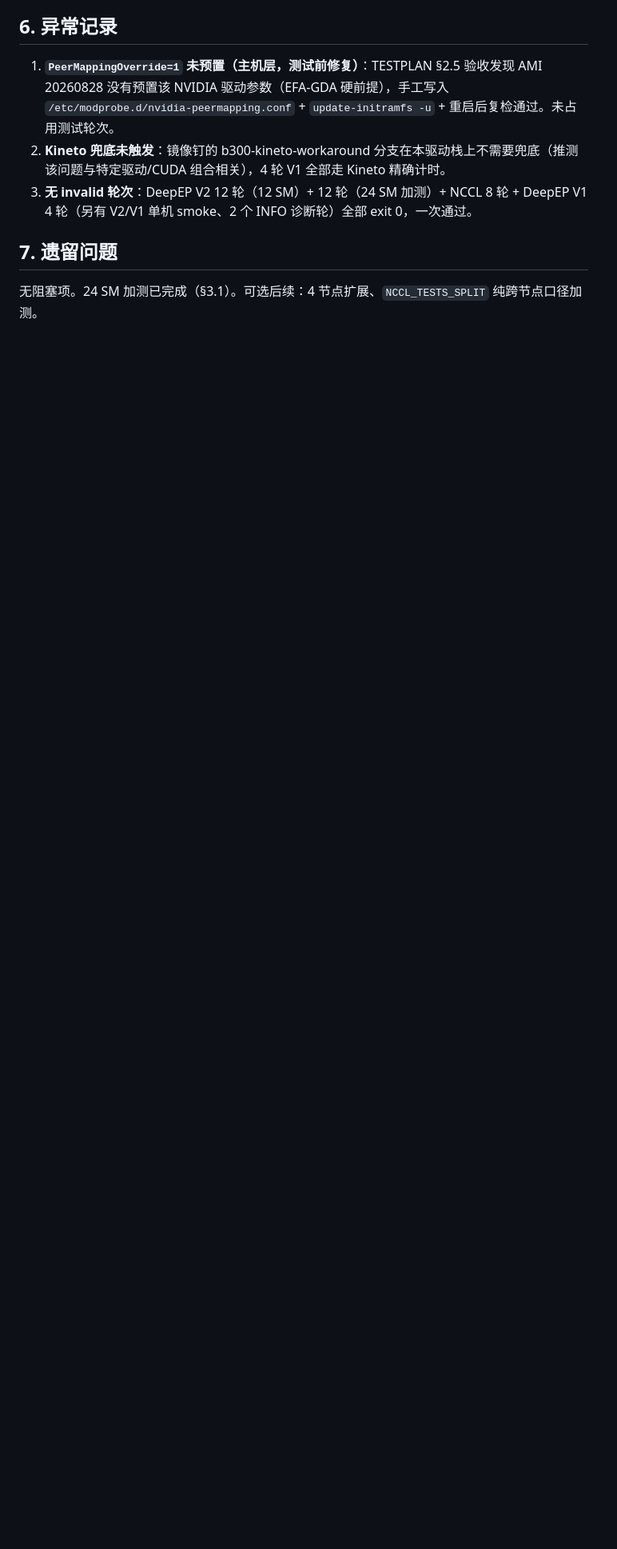
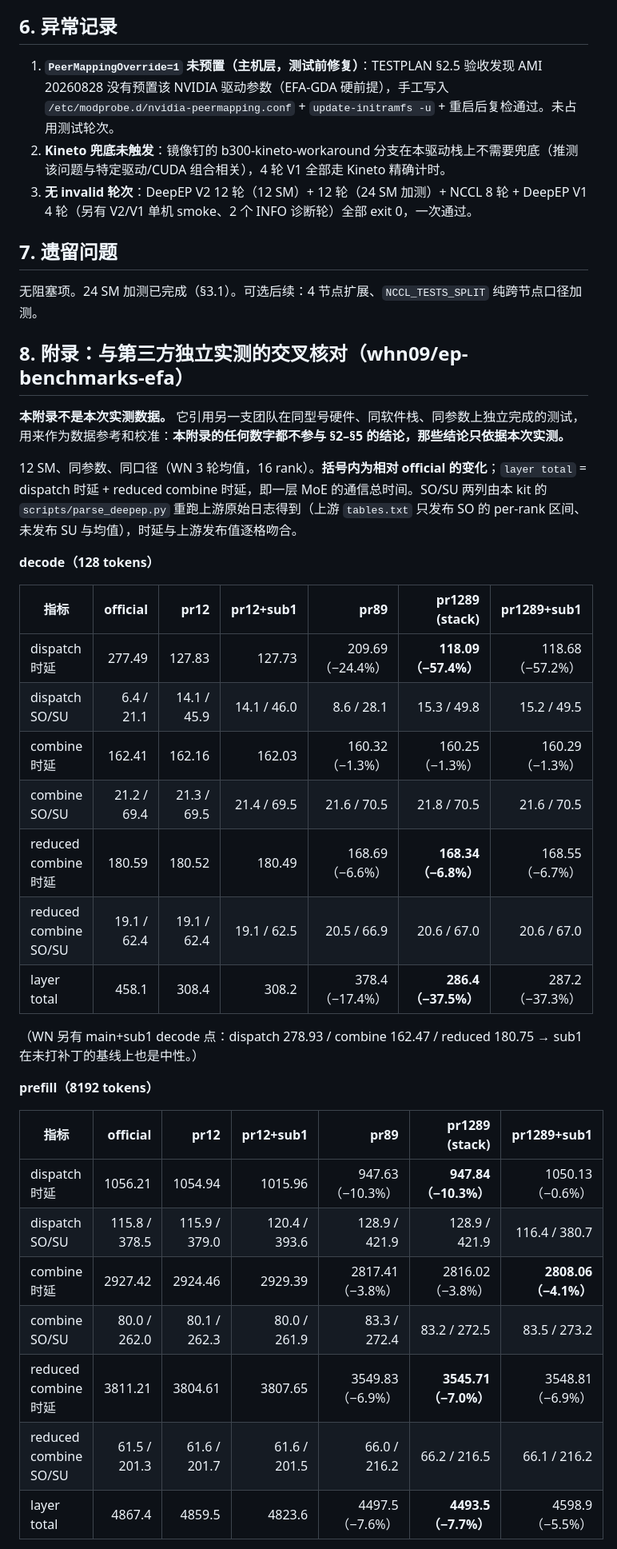
Before and after one commit to terrificdm/p6b300-efa-deepep-nccl-testkit, a Markdown page: examples/report-sample.md, the part around one of its changes. Shown at 80% size. Drawn GitHub-style; blank space fills up the shorter version.

Commit message:
docs(report): add cross-check appendix with whn09 12 SM b300 data
Add §8 appendix quoting whn09/ep-benchmarks-efa's independent 12 SM
campaign on 2x p6-b300, as a reference and sanity check for §2/§3.
Same tokens/hidden/topk/experts/SM, same GIN type 5 and SO accounting,
same CUDA 13.3.1 + ARCH 10.3 + EFA 1.50.0 toolchain, so the numbers are
directly comparable.

- decode (128 tok) and prefill (8192 tok) tables, 6 columns each:
  official / pr12 / pr12+sub1 / pr89 / pr1289 / pr1289+sub1
- pr89, pr1289 and pr1289+sub1 are NOT measured here; they are quoted
  for positioning only. Build steps are in TESTPLAN 3.7.
- Notes the sign flip of EP_NUM_SUB_PARTS=1: -3.7% on pr12 prefill
  dispatch, +102.3 us on pr1289, so sub1 should stay off on pr1289.
- SO/SU columns are re-parsed from the upstream raw logs with this
  kit's scripts/parse_deepep.py, because upstream publishes only SO
  per-rank ranges; latencies match the upstream tables.txt cell by cell.
- All source links are permalinks pinned to upstream commit 0e6a0b5.

The appendix is explicitly excluded from the conclusions in 2-5, which
remain based only on this campaign's own measurements.

```diff
--- a/examples/report-sample.md
+++ b/examples/report-sample.md
@@ -204,3 +204,36 @@ Normal 模式带宽约为 p5en 的 1.7 倍（每卡 200→400 Gb/s），是官
 ## 7. 遗留问题
 
 无阻塞项。24 SM 加测已完成（§3.1）。可选后续：4 节点扩展、`NCCL_TESTS_SPLIT` 纯跨节点口径加测。
+
+## 8. 附录：与第三方独立实测的交叉核对（whn09/ep-benchmarks-efa）
+
+**本附录不是本次实测数据。** 它引用另一支团队在同型号硬件、同软件栈、同参数上独立完成的测试，用来作为数据参考和校准：**本附录的任何数字都不参与 §2–§5 的结论，那些结论只依据本次实测。**
+
+12 SM、同参数、同口径（WN 3 轮均值，16 rank）。**括号内为相对 official 的变化**；`layer total` = dispatch 时延 + reduced combine 时延，即一层 MoE 的通信总时间。SO/SU 两列由本 kit 的 `scripts/parse_deepep.py` 重跑上游原始日志得到（上游 `tables.txt` 只发布 SO 的 per-rank 区间、未发布 SU 与均值），时延与上游发布值逐格吻合。
+
+**decode（128 tokens）**
+
+| 指标 | official | pr12 | pr12+sub1 | pr89 | pr1289 (stack) | pr1289+sub1 |
+|---|--:|--:|--:|--:|--:|--:|
+| dispatch 时延 | 277.49 | 127.83 | 127.73 | 209.69（−24.4%） | **118.09（−57.4%）** | 118.68（−57.2%） |
+| dispatch SO/SU | 6.4 / 21.1 | 14.1 / 45.9 | 14.1 / 46.0 | 8.6 / 28.1 | 15.3 / 49.8 | 15.2 / 49.5 |
+| combine 时延 | 162.41 | 162.16 | 162.03 | 160.32（−1.3%） | 160.25（−1.3%） | 160.29（−1.3%） |
+| combine SO/SU | 21.2 / 69.4 | 21.3 / 69.5 | 21.4 / 69.5 | 21.6 / 70.5 | 21.8 / 70.5 | 21.6 / 70.5 |
+| reduced combine 时延 | 180.59 | 180.52 | 180.49 | 168.69（−6.6%） | **168.34（−6.8%）** | 168.55（−6.7%） |
+| reduced combine SO/SU | 19.1 / 62.4 | 19.1 / 62.4 | 19.1 / 62.5 | 20.5 / 66.9 | 20.6 / 67.0 | 20.6 / 67.0 |
+| layer total | 458.1 | 308.4 | 308.2 | 378.4（−17.4%） | **286.4（−37.5%）** | 287.2（−37.3%） |
+
+（WN 另有 main+sub1 decode 点：dispatch 278.93 / combine 162.47 / reduced 180.75 → sub1 在未打补丁的基线上也是中性。）
+
+**prefill（8192 tokens）**
+
+| 指标 | official | pr12 | pr12+sub1 | pr89 | pr1289 (stack) | pr1289+sub1 |
+|---|--:|--:|--:|--:|--:|--:|
+| dispatch 时延 | 1056.21 | 1054.94 | 1015.96 | 947.63（−10.3%） | **947.84（−10.3%）** | 1050.13（−0.6%） |
+| dispatch SO/SU | 115.8 / 378.5 | 115.9 / 379.0 | 120.4 / 393.6 | 128.9 / 421.9 | 128.9 / 421.9 | 116.4 / 380.7 |
+| combine 时延 | 2927.42 | 2924.46 | 2929.39 | 2817.41（−3.8%） | 2816.02（−3.8%） | **2808.06（−4.1%）** |
+| combine SO/SU | 80.0 / 262.0 | 80.1 / 262.3 | 80.0 / 261.9 | 83.3 / 272.4 | 83.2 / 272.5 | 83.5 / 273.2 |
+| reduced combine 时延 | 3811.21 | 3804.61 | 3807.65 | 3549.83（−6.9%） | **3545.71（−7.0%）** | 3548.81（−6.9%） |
+| reduced combine SO/SU | 61.5 / 201.3 | 61.6 / 201.7 | 61.6 / 201.5 | 66.0 / 216.2 | 66.2 / 216.5 | 66.1 / 216.2 |
+| layer total | 4867.4 | 4859.5 | 4823.6 | 4497.5（−7.6%） | **4493.5（−7.7%）** | 4598.9（−5.5%） |
+
```
Also changed, not shown: other parts of examples/report-sample.md (+15 -0 lines).
